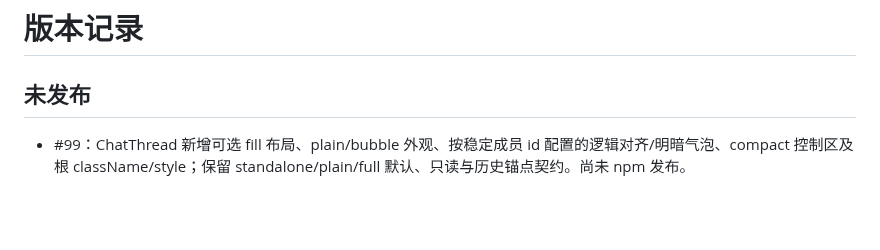
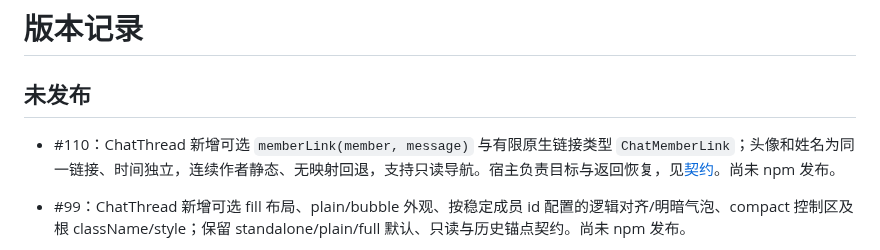
Before and after one commit to linhay/rhine-design, a Markdown page: CHANGELOG.md, the part around the change. GitHub-like rendering; blank space fills up the shorter version.

```diff
--- a/CHANGELOG.md
+++ b/CHANGELOG.md
@@ -1,6 +1,8 @@
 # 版本记录
 
 ## 未发布
+
+- #110：ChatThread 新增可选 `memberLink(member, message)` 与有限原生链接类型 `ChatMemberLink`；头像和姓名为同一链接、时间独立，连续作者静态、无映射回退，支持只读导航。宿主负责目标与返回恢复，见[契约](docs/AGENT_CHAT.md#成员资料链接110未发布)。尚未 npm 发布。
 
 - #99：ChatThread 新增可选 fill 布局、plain/bubble 外观、按稳定成员 id 配置的逻辑对齐/明暗气泡、compact 控制区及根 className/style；保留 standalone/plain/full 默认、只读与历史锚点契约。尚未 npm 发布。
 - #96：ResponsiveActions 按实际容器/内容依次收为文字、图标、竖点菜单；动态权限/busy/禁用、44px、焦点连续性与测量清理。新增 moreVertical，原 more 不变。
```
Also changed, not shown: docs/AGENT_CHAT.md (+23 -0 lines), docs/CHAT_MEMBER_LINK_VERIFICATION.md (added, +35 -0 lines), docs/images/chat-member-link-bubble.png (added), docs/images/chat-member-link-narrow.png (added), 12 other files.
